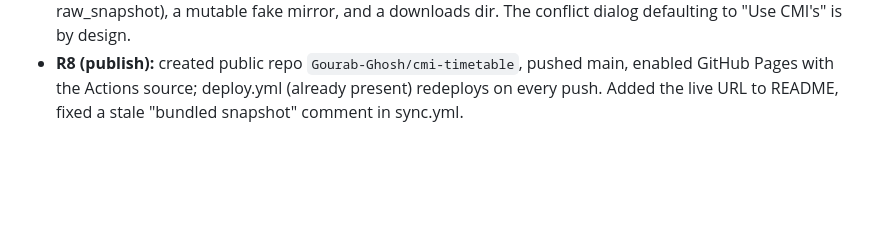
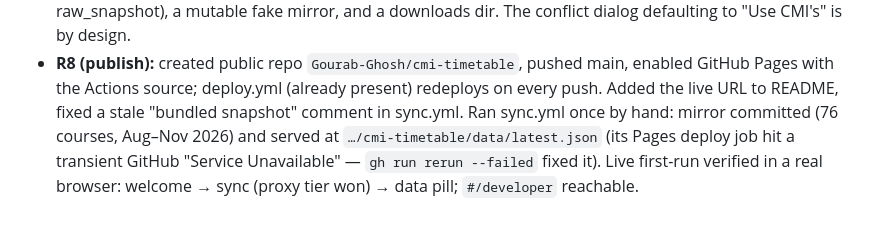
Before and after one commit to Gourab-Ghosh/cmi-timetable, a Markdown page: CONTEXT.md, the part around the change. Rendered like a GitHub page; blank space fills up the shorter version.

Commit message:
CONTEXT.md: record publish round outcome
Co-Authored-By: Claude Fable 5 <noreply@anthropic.com>

```diff
--- a/CONTEXT.md
+++ b/CONTEXT.md
@@ -170,4 +170,9 @@ regenerates the .ics golden.
 - **R8 (publish):** created public repo `Gourab-Ghosh/cmi-timetable`, pushed
   main, enabled GitHub Pages with the Actions source; deploy.yml (already
   present) redeploys on every push. Added the live URL to README, fixed a
-  stale "bundled snapshot" comment in sync.yml.
+  stale "bundled snapshot" comment in sync.yml. Ran sync.yml once by hand:
+  mirror committed (76 courses, Aug–Nov 2026) and served at
+  `…/cmi-timetable/data/latest.json` (its Pages deploy job hit a transient
+  GitHub "Service Unavailable" — `gh run rerun --failed` fixed it). Live
+  first-run verified in a real browser: welcome → sync (proxy tier won) →
+  data pill; `#/developer` reachable.
```
